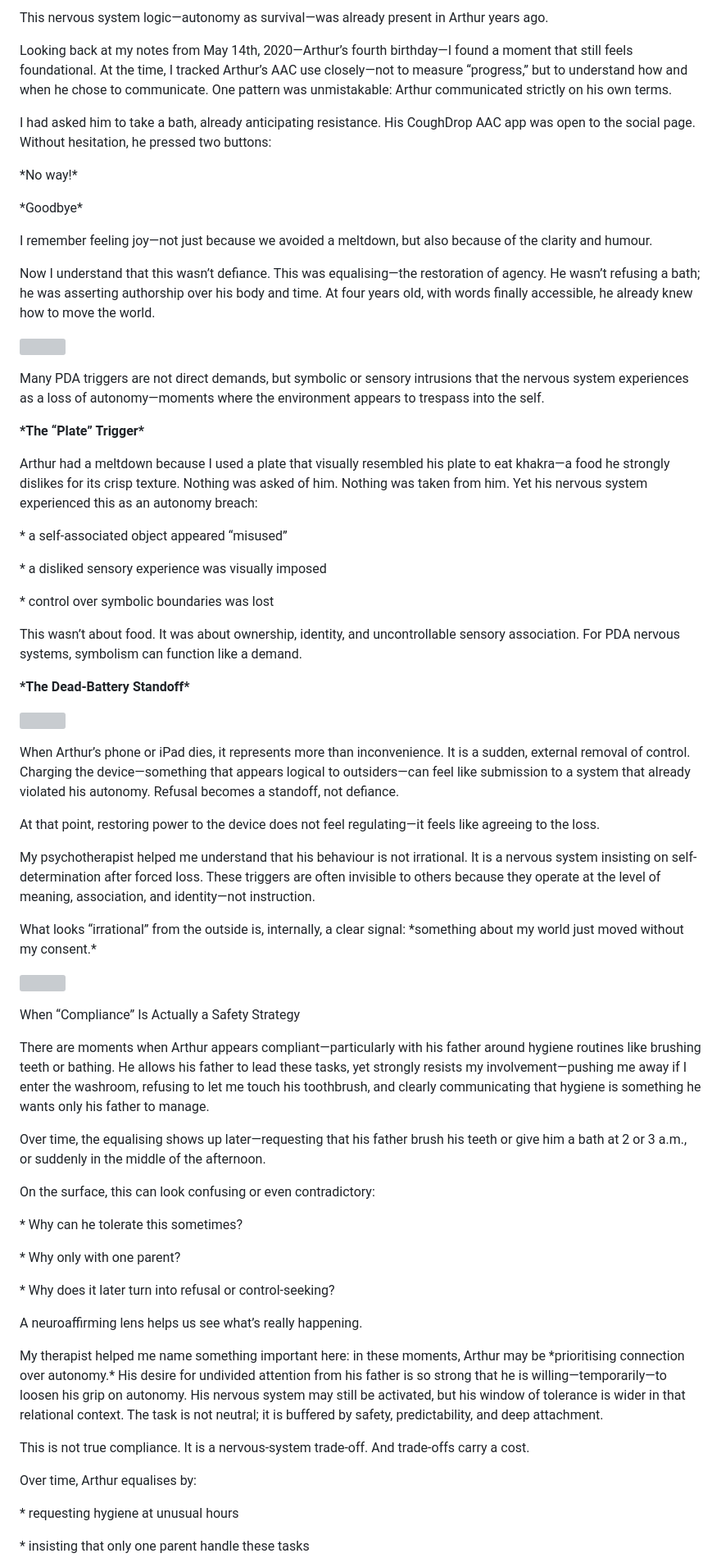
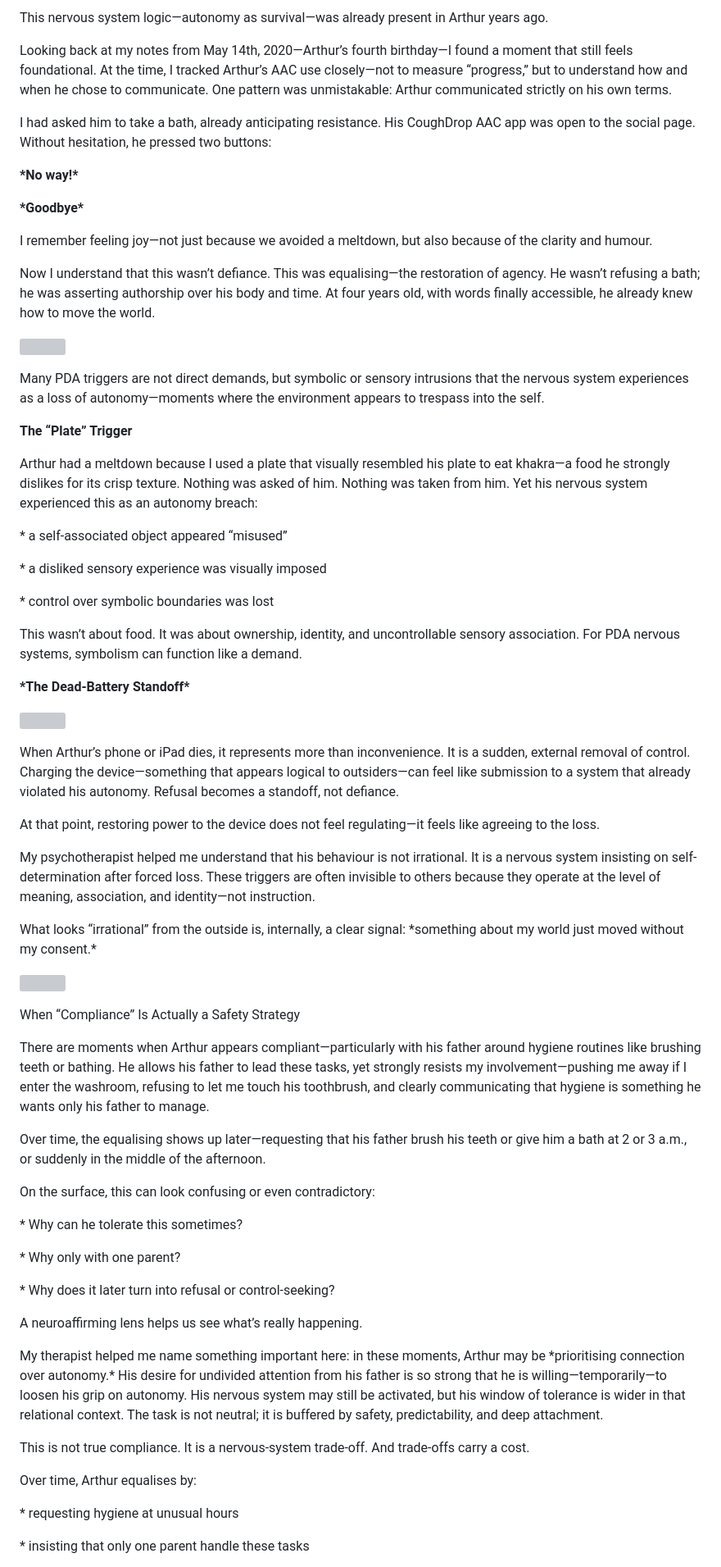
Before and after one commit to MarioWindsor/bamnio-website, a Markdown page: articles/the-mirror-iceberg-pda-equalising-and-the-cost-of-holding-it-together.md, the part around one of its changes. Shown at 82% size. Rendered like a GitHub page; grey boxes are pictures that could not be loaded.

```diff
--- a/articles/the-mirror-iceberg-pda-equalising-and-the-cost-of-holding-it-together.md
+++ b/articles/the-mirror-iceberg-pda-equalising-and-the-cost-of-holding-it-together.md
@@ -86,25 +68,15 @@ Sometimes that restoration looks like:
 
 This nervous system logic—autonomy as survival—was already present in Arthur years ago.
 
-
-
 Looking back at my notes from May 14th, 2020—Arthur’s fourth birthday—I found a moment that still feels foundational. At the time, I tracked Arthur’s AAC use closely—not to measure “progress,” but to understand how and when he chose to communicate. One pattern was unmistakable: Arthur communicated strictly on his own terms.
-
-
 
 I had asked him to take a bath, already anticipating resistance. His CoughDrop AAC app was open to the social page. Without hesitation, he pressed two buttons:
 
+**\*No way!\***
 
-
-\*No way!\*
-
-\*Goodbye\*
-
-
+**\*Goodbye\***
 
 I remember feeling joy—not just because we avoided a meltdown, but also because of the clarity and humour.
 
-
-
 Now I understand that this wasn’t defiance. This was equalising—the restoration of agency. He wasn’t refusing a bath; he was asserting authorship over his body and time. At four years old, with words finally accessible, he already knew how to move the world.
 
@@ -118,15 +84,9 @@ Now I understand that this wasn’t defiance. This was equalising—the restorat
 
 Many PDA triggers are not direct demands, but symbolic or sensory intrusions that the nervous system experiences as a loss of autonomy—moments where the environment appears to trespass into the self.
 
-
-
-**\*The “Plate” Trigger\***
-
-
+**The “Plate” Trigger**
 
 Arthur had a meltdown because I used a plate that visually resembled his plate to eat khakra—a food he strongly dislikes for its crisp texture. Nothing was asked of him. Nothing was taken from him. Yet his nervous system experienced this as an autonomy breach:
-
-
 
 \* a self-associated object appeared “misused”
 
@@ -134,11 +94,7 @@ Arthur had a meltdown because I used a plate that visually resembled his plate t
 
 \* control over symbolic boundaries was lost
 
-
-
 This wasn’t about food. It was about ownership, identity, and uncontrollable sensory association. For PDA nervous systems, symbolism can function like a demand.
-
-
 
 **\*The Dead-Battery Standoff\***
 
@@ -146,41 +102,21 @@ This wasn’t about food. It was about ownership, identity, and uncontrollable s
 
 When Arthur’s phone or iPad dies, it represents more than inconvenience. It is a sudden, external removal of control. Charging the device—something that appears logical to outsiders—can feel like submission to a system that already violated his autonomy. Refusal becomes a standoff, not defiance.
 
-
-
 At that point, restoring power to the device does not feel regulating—it feels like agreeing to the loss.
-
-
 
 My psychotherapist helped me understand that his behaviour is not irrational. It is a nervous system insisting on self-determination after forced loss. These triggers are often invisible to others because they operate at the level of meaning, association, and identity—not instruction.
 
-
-
 What looks “irrational” from the outside is, internally, a clear signal: \*something about my world just moved without my consent.\*
-
-
-
-
 
 ![]()
 
-
-
 When “Compliance” Is Actually a Safety Strategy
-
-
 
 There are moments when Arthur appears compliant—particularly with his father around hygiene routines like brushing teeth or bathing. He allows his father to lead these tasks, yet strongly resists my involvement—pushing me away if I enter the washroom, refusing to let me touch his toothbrush, and clearly communicating that hygiene is something he wants only his father to manage.
 
-
-
 Over time, the equalising shows up later—requesting that his father brush his teeth or give him a bath at 2 or 3 a.m., or suddenly in the middle of the afternoon.
 
-
-
 On the surface, this can look confusing or even contradictory:
-
-
 
 \* Why can he tolerate this sometimes?
 
@@ -188,23 +124,13 @@ On the surface, this can look confusing or even contradictory:
 
 \* Why does it later turn into refusal or control-seeking?
 
-
-
 A neuroaffirming lens helps us see what’s really happening.
-
-
 
 My therapist helped me name something important here: in these moments, Arthur may be \*prioritising connection over autonomy.\* His desire for undivided attention from his father is so strong that he is willing—temporarily—to loosen his grip on autonomy. His nervous system may still be activated, but his window of tolerance is wider in that relational context. The task is not neutral; it is buffered by safety, predictability, and deep attachment.
 
-
-
 This is not true compliance. It is a nervous-system trade-off. And trade-offs carry a cost.
 
-
-
 Over time, Arthur equalises by:
-
-
 
 \* requesting hygiene at unusual hours
 
```
Also changed, not shown: other parts of articles/the-mirror-iceberg-pda-equalising-and-the-cost-of-holding-it-together.md (+19 -209 lines), media/uploads/whatsapp-image-2026-02-03-at-00.39.04.jpeg (added).
